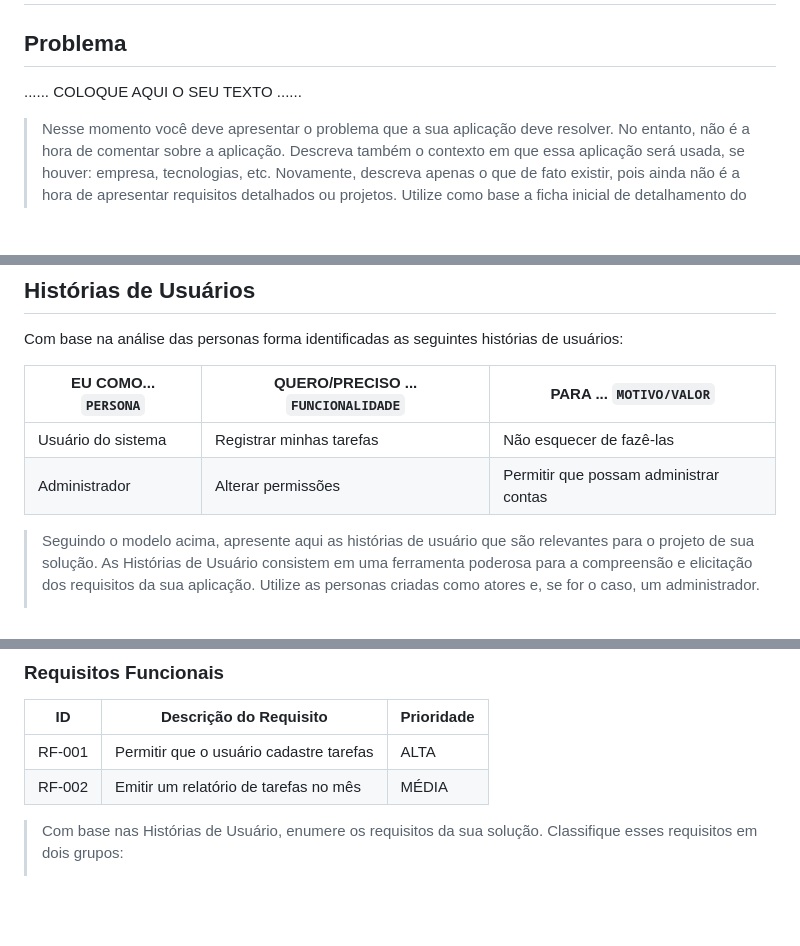
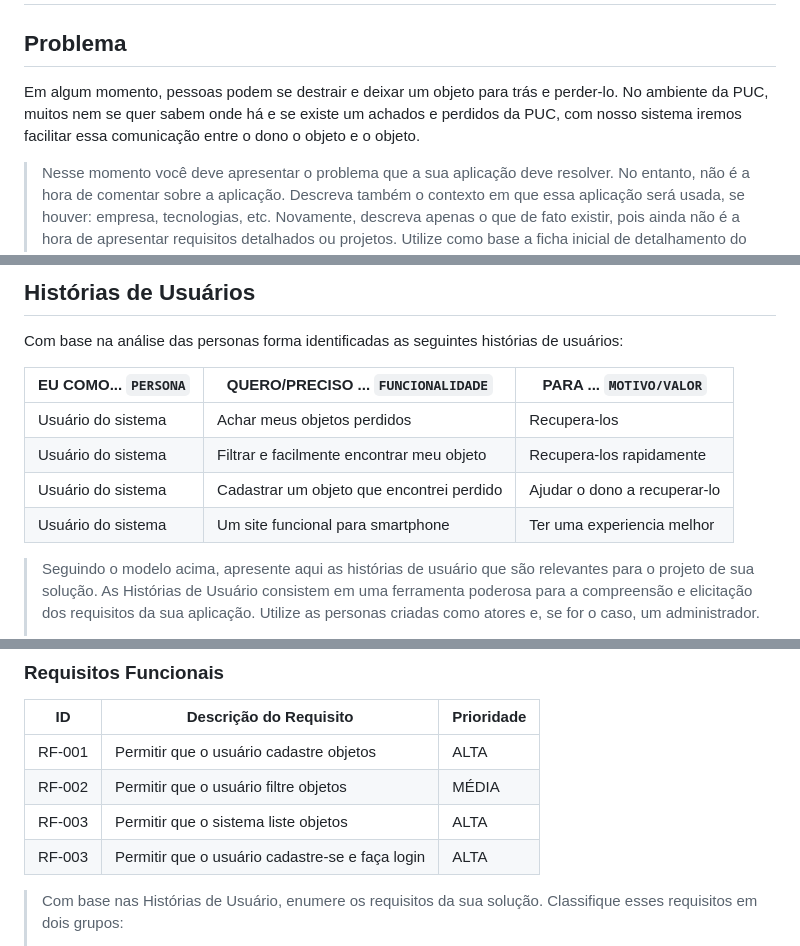
Before and after one commit to ICEI-PUCMinas-PSG-SI-TI/tiaw_2023-1-devolvame, a Markdown page: docs/relatorio/Relatorio Tecnico - TEMPLATE.md, 3 parts joined by grey strips. Drawn GitHub-style; blank space fills up the shorter version.

```diff
--- a/docs/relatorio/Relatorio Tecnico - TEMPLATE.md
+++ b/docs/relatorio/Relatorio Tecnico - TEMPLATE.md
@@ -37,7 +37,7 @@ Sistemas de Informação
 
 ## Problema
 
-......  COLOQUE AQUI O SEU TEXTO ......
+Em algum momento, pessoas podem se destrair e deixar um objeto para trás e perder-lo. No ambiente da PUC, muitos nem se quer sabem onde há e se existe um achados e perdidos da PUC, com nosso sistema iremos facilitar essa comunicação entre o dono o objeto e o objeto.
 
 > Nesse momento você deve apresentar o problema que a sua aplicação deve
 > resolver. No entanto, não é a hora de comentar sobre a aplicação.
@@ -113,8 +113,10 @@ Com base na análise das personas forma identificadas as seguintes histórias de
 
 |EU COMO... `PERSONA`| QUERO/PRECISO ... `FUNCIONALIDADE` |PARA ... `MOTIVO/VALOR`                 |
 |--------------------|------------------------------------|----------------------------------------|
-|Usuário do sistema  | Registrar minhas tarefas           | Não esquecer de fazê-las               |
-|Administrador       | Alterar permissões                 | Permitir que possam administrar contas |
+|Usuário do sistema  | Achar meus objetos perdidos        | Recupera-los             |
+|Usuário do sistema | Filtrar e facilmente encontrar meu objeto | Recupera-los rapidamente |
+|Usuário do sistema | Cadastrar um objeto que encontrei perdido | Ajudar o dono a recuperar-lo |
+|Usuário do sistema | Um site funcional para smartphone | Ter uma experiencia melhor |
 
 > Seguindo o modelo acima, apresente aqui as histórias de usuário que são relevantes para o
 > projeto de sua solução. As Histórias de Usuário consistem em uma
@@ -133,9 +135,10 @@ A tabela que segue apresenta os requisitos funcionais do projeto.
 
 |ID    | Descrição do Requisito  | Prioridade |
 |------|-----------------------------------------|----|
-|RF-001| Permitir que o usuário cadastre tarefas | ALTA |
-|RF-002| Emitir um relatório de tarefas no mês   | MÉDIA |
-
+|RF-001| Permitir que o usuário cadastre objetos | ALTA |
+|RF-002| Permitir que o usuário filtre objetos   | MÉDIA |
+|RF-003| Permitir que o sistema liste objetos   | ALTA |
+|RF-003| Permitir que o usuário cadastre-se e faça login   | ALTA |
 
 > Com base nas Histórias de Usuário, enumere os requisitos da sua
 > solução. Classifique esses requisitos em dois grupos:
```
Also changed, not shown: other parts of docs/relatorio/Relatorio Tecnico - TEMPLATE.md (+2 -2 lines).
